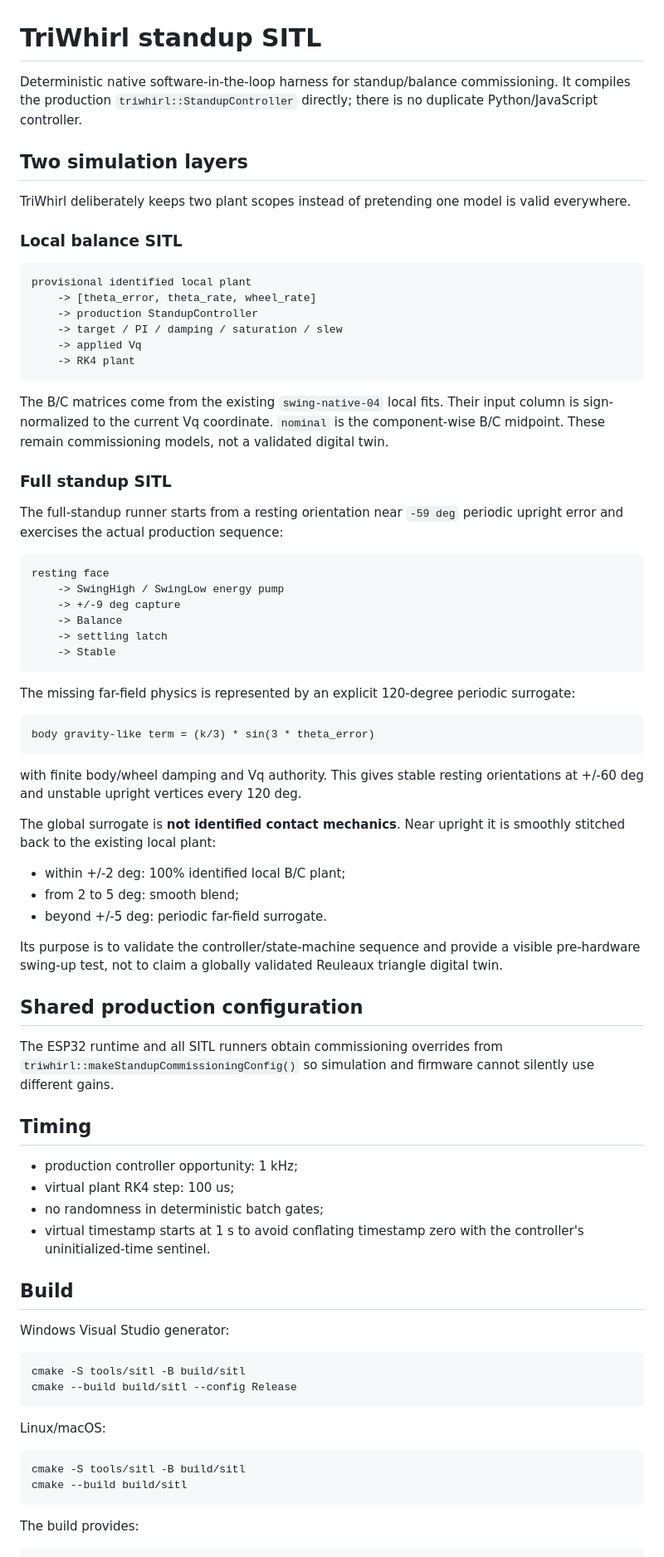
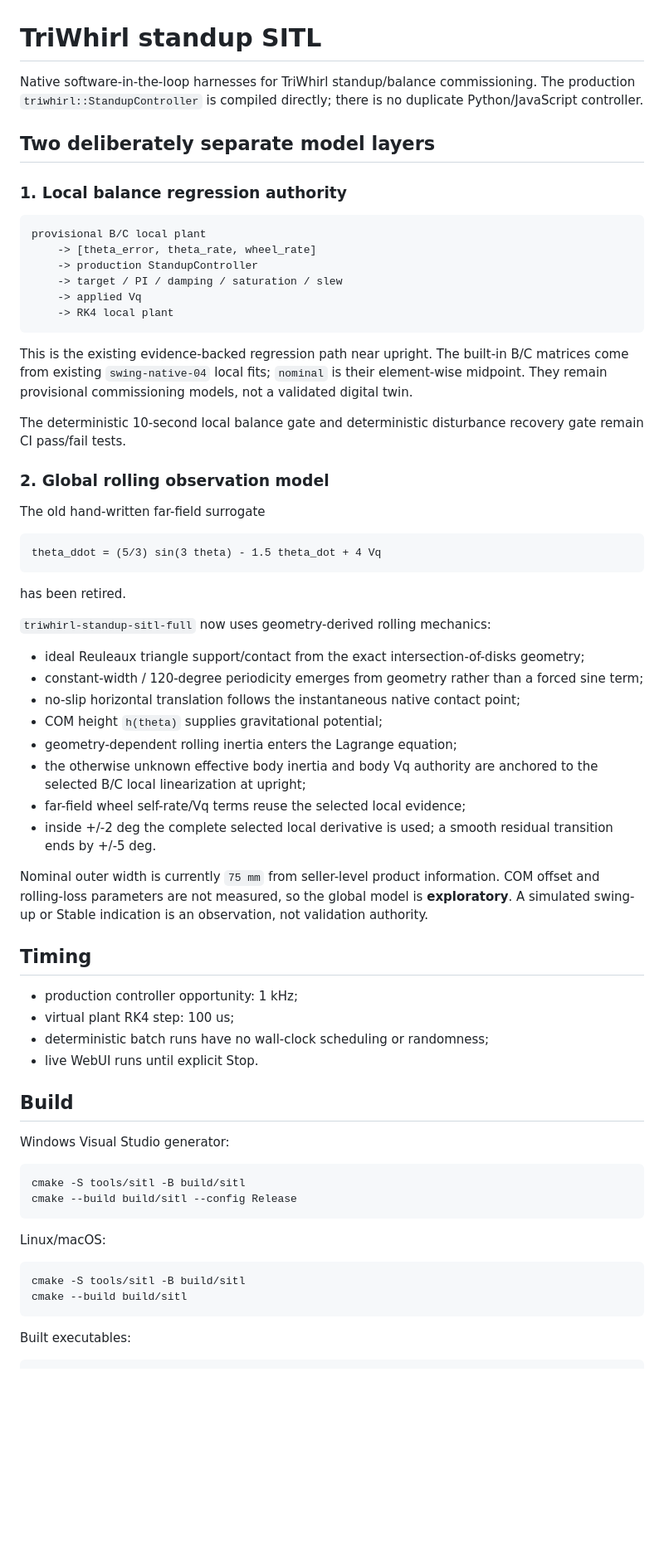
Before and after one commit to cctsao1008/triwhirl, a Markdown page: tools/sitl/README.md, the part around one of its changes. Shown at 83% size. Rendered like a GitHub page; blank space fills up the shorter version.

Commit message:
Document geometry-derived global SITL boundary (#36)

````diff
--- a/tools/sitl/README.md
+++ b/tools/sitl/README.md
@@ -1,78 +1,62 @@
 # TriWhirl standup SITL
 
-Deterministic native software-in-the-loop harness for standup/balance
-commissioning. It compiles the production `triwhirl::StandupController`
-directly; there is no duplicate Python/JavaScript controller.
+Native software-in-the-loop harnesses for TriWhirl standup/balance commissioning.
+The production `triwhirl::StandupController` is compiled directly; there is no
+duplicate Python/JavaScript controller.
 
-## Two simulation layers
+## Two deliberately separate model layers
 
-TriWhirl deliberately keeps two plant scopes instead of pretending one model is
-valid everywhere.
-
-### Local balance SITL
+### 1. Local balance regression authority
 
 ```text
-provisional identified local plant
+provisional B/C local plant
     -> [theta_error, theta_rate, wheel_rate]
     -> production StandupController
     -> target / PI / damping / saturation / slew
     -> applied Vq
-    -> RK4 plant
+    -> RK4 local plant
 ```
 
-The B/C matrices come from the existing `swing-native-04` local fits. Their input
-column is sign-normalized to the current Vq coordinate. `nominal` is the
-component-wise B/C midpoint. These remain commissioning models, not a validated
-digital twin.
+This is the existing evidence-backed regression path near upright. The built-in
+B/C matrices come from existing `swing-native-04` local fits; `nominal` is their
+element-wise midpoint. They remain provisional commissioning models, not a
+validated digital twin.
 
-### Full standup SITL
+The deterministic 10-second local balance gate and deterministic disturbance
+recovery gate remain CI pass/fail tests.
 
-The full-standup runner starts from a resting orientation near `-59 deg` periodic
-upright error and exercises the actual production sequence:
+### 2. Global rolling observation model
+
+The old hand-written far-field surrogate
 
 ```text
-resting face
-    -> SwingHigh / SwingLow energy pump
-    -> +/-9 deg capture
-    -> Balance
-    -> settling latch
-    -> Stable
+theta_ddot = (5/3) sin(3 theta) - 1.5 theta_dot + 4 Vq
 ```
 
-The missing far-field physics is represented by an explicit 120-degree periodic
-surrogate:
+has been retired.
 
-```text
-body gravity-like term = (k/3) * sin(3 * theta_error)
-```
+`triwhirl-standup-sitl-full` now uses geometry-derived rolling mechanics:
 
-with finite body/wheel damping and Vq authority. This gives stable resting
-orientations at +/-60 deg and unstable upright vertices every 120 deg.
+- ideal Reuleaux triangle support/contact from the exact intersection-of-disks geometry;
+- constant-width / 120-degree periodicity emerges from geometry rather than a forced sine term;
+- no-slip horizontal translation follows the instantaneous native contact point;
+- COM height `h(theta)` supplies gravitational potential;
+- geometry-dependent rolling inertia enters the Lagrange equation;
+- the otherwise unknown effective body inertia and body Vq authority are anchored to the selected B/C local linearization at upright;
+- far-field wheel self-rate/Vq terms reuse the selected local evidence;
+- inside +/-2 deg the complete selected local derivative is used; a smooth residual transition ends by +/-5 deg.
 
-The global surrogate is **not identified contact mechanics**. Near upright it is
-smoothly stitched back to the existing local plant:
-
-- within +/-2 deg: 100% identified local B/C plant;
-- from 2 to 5 deg: smooth blend;
-- beyond +/-5 deg: periodic far-field surrogate.
-
-Its purpose is to validate the controller/state-machine sequence and provide a
-visible pre-hardware swing-up test, not to claim a globally validated Reuleaux
-triangle digital twin.
-
-## Shared production configuration
-
-The ESP32 runtime and all SITL runners obtain commissioning overrides from
-`triwhirl::makeStandupCommissioningConfig()` so simulation and firmware cannot
-silently use different gains.
+Nominal outer width is currently `75 mm` from seller-level product information.
+COM offset and rolling-loss parameters are not measured, so the global model is
+**exploratory**. A simulated swing-up or Stable indication is an observation,
+not validation authority.
 
 ## Timing
 
 - production controller opportunity: 1 kHz;
 - virtual plant RK4 step: 100 us;
-- no randomness in deterministic batch gates;
-- virtual timestamp starts at 1 s to avoid conflating timestamp zero with the
-  controller's uninitialized-time sentinel.
+- deterministic batch runs have no wall-clock scheduling or randomness;
+- live WebUI runs until explicit Stop.
 
 ## Build
 
@@ -90,6 +74,6 @@ cmake -S tools/sitl -B build/sitl
 cmake --build build/sitl
 ```
 
-The build provides:
+Built executables:
 
 ```text
````
Also changed, not shown: other parts of tools/sitl/README.md (+39 -32 lines).
